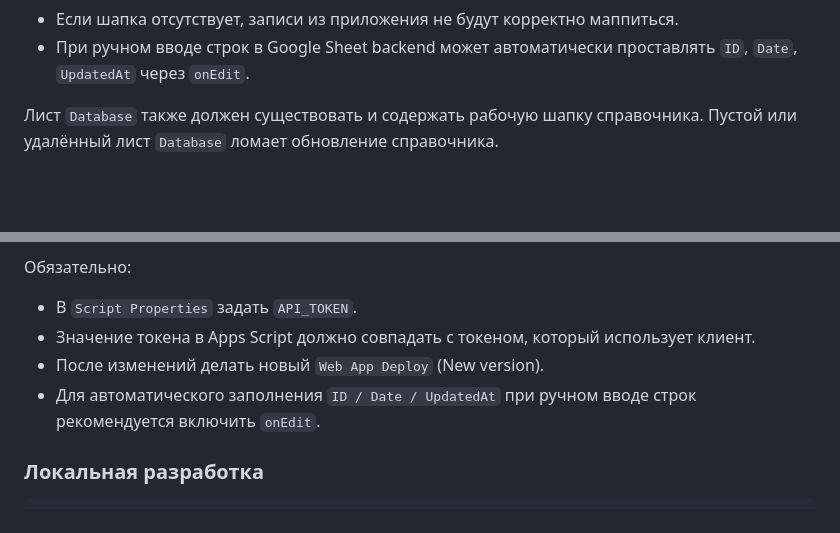
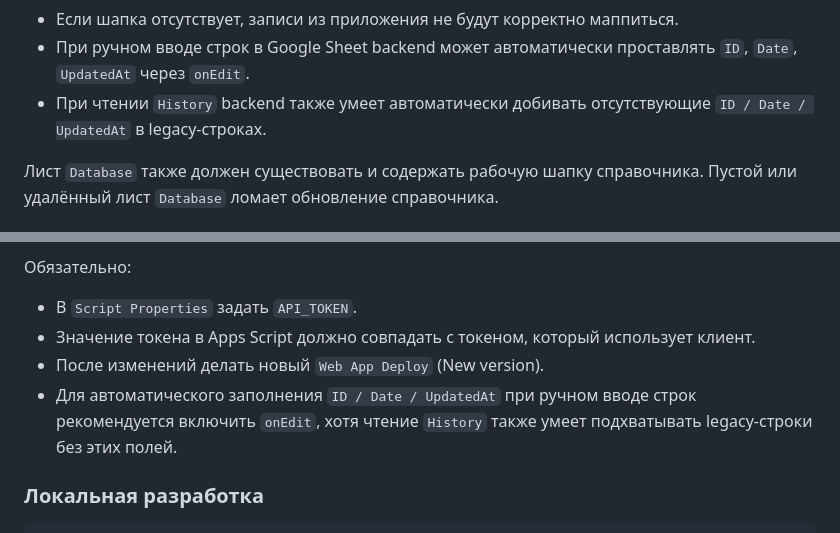
Before and after one commit to UkDC/staysharp-pwa, a Markdown page: README.md, 2 parts joined by grey strips. Drawn GitHub-style; blank space fills up the shorter version.

````diff
--- a/README.md
+++ b/README.md
@@ -78,6 +85,7 @@ PWA-калькулятор углов заточки и хонингования
 - Колонку `ID` можно скрыть в таблице.
 - Если шапка отсутствует, записи из приложения не будут корректно маппиться.
 - При ручном вводе строк в Google Sheet backend может автоматически проставлять `ID`, `Date`, `UpdatedAt` через `onEdit`.
+- При чтении `History` backend также умеет автоматически добивать отсутствующие `ID / Date / UpdatedAt` в legacy-строках.
 
 Лист `Database` также должен существовать и содержать рабочую шапку справочника. Пустой или удалённый лист `Database` ломает обновление справочника.
 
@@ -92,7 +100,7 @@ PWA-калькулятор углов заточки и хонингования
 - В `Script Properties` задать `API_TOKEN`.
 - Значение токена в Apps Script должно совпадать с токеном, который использует клиент.
 - После изменений делать новый `Web App Deploy` (New version).
-- Для автоматического заполнения `ID / Date / UpdatedAt` при ручном вводе строк рекомендуется включить `onEdit`.
+- Для автоматического заполнения `ID / Date / UpdatedAt` при ручном вводе строк рекомендуется включить `onEdit`, хотя чтение `History` также умеет подхватывать legacy-строки без этих полей.
 
 ### Локальная разработка
 ```bash
````
Also changed, not shown: other parts of README.md (+13 -3 lines), backend/google-apps-script/README.md (+5 -0 lines).
